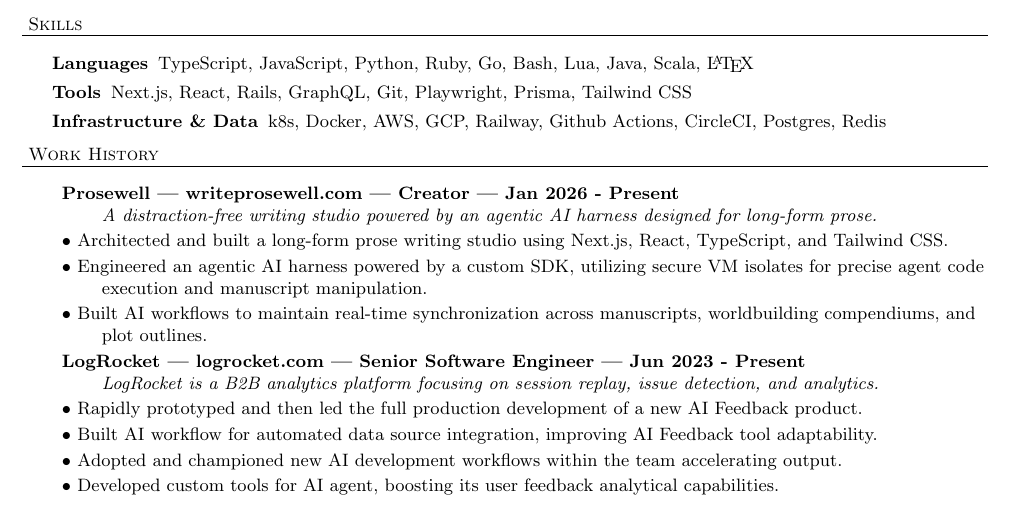
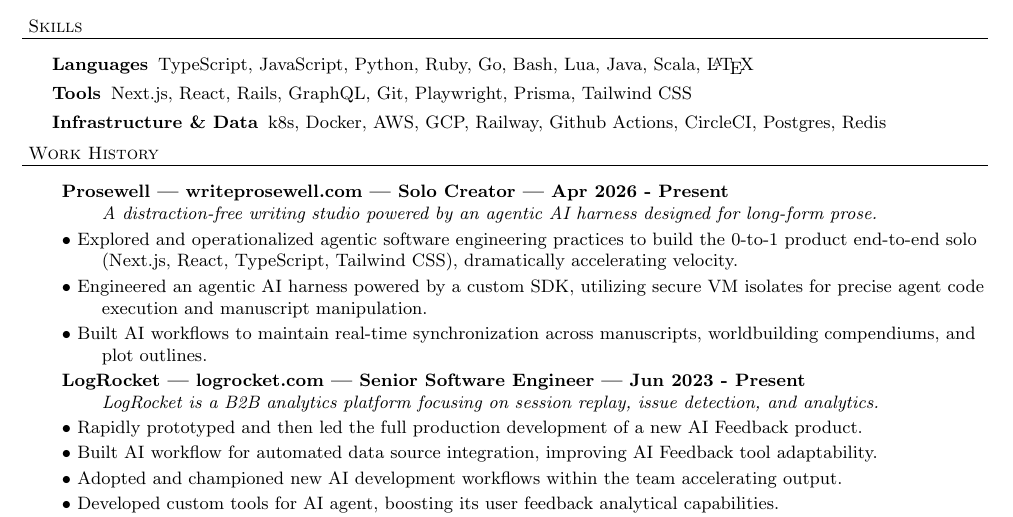
Before and after one commit to mattwalters/resume, a LaTeX CV (resume.tex): part of the page, cut so that both start at the same text. Compiled offline with pdfLaTeX.

Commit message:
WIP [skip ci]

```diff
--- a/resume.tex
+++ b/resume.tex
@@ -72,10 +72,10 @@
 	\begin{description}
 	\setlength{\itemsep}{0pt}
 
-	 \item \textbf{Prosewell | writeprosewell.com | Creator | Jan 2026 - Present} \\
+	 \item \textbf{Prosewell | writeprosewell.com | Solo Creator | Apr 2026 - Present} \\
 	 \textit{A distraction-free writing studio powered by an agentic AI harness designed for long-form prose.}
 
-	 \item$\bullet$ Architected and built a long-form prose writing studio using Next.js, React, TypeScript, and Tailwind CSS.
+	 \item$\bullet$ Explored and operationalized agentic software engineering practices to build the 0-to-1 product end-to-end solo (Next.js, React, TypeScript, Tailwind CSS), dramatically accelerating velocity.
 	 \item$\bullet$ Engineered an agentic AI harness powered by a custom SDK, utilizing secure VM isolates for precise agent code execution and manuscript manipulation.
 	 \item$\bullet$ Built AI workflows to maintain real-time synchronization across manuscripts, worldbuilding compendiums, and plot outlines.
 
```
Also changed, not shown: resume.pdf.
